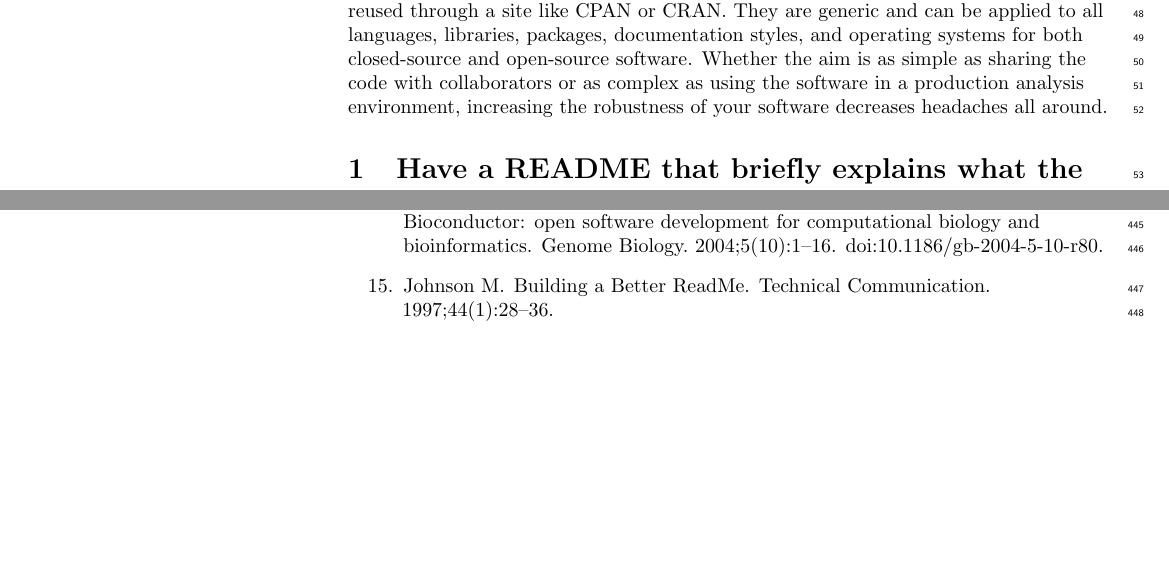
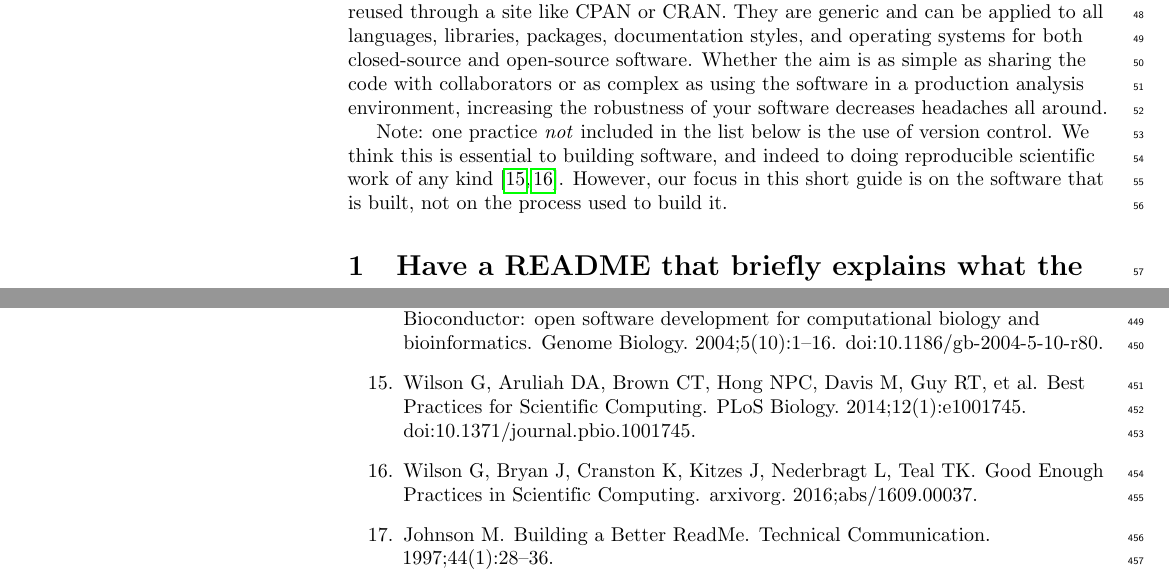
Before and after one commit to oicr-gsi/robust-paper, a LaTeX document (robust-software.tex, which reads robust-software.bib): two parts of pages 2 and 11 of 11, joined at a grey line, cut so that both start at the same text, the shorter picture padded with empty space. Compiled offline with pdfLaTeX.

Commit message:
Clarifying note about version control

```diff
--- a/robust-software.bib
+++ b/robust-software.bib
@@ -249,0 +255,17 @@ url="http://dx.doi.org/10.1186/2047-217X-2-15"
+  title = {Best Practices for Scientific Computing},
+  year = {2014},
+  month = {January},
+  volume = {12},
+  pages = {e1001745},
+  number = {1},
+  doi = {10.1371/journal.pbio.1001745}
+}
+
+@article{wilson2016,
+  author    = {Greg Wilson and Jennifer Bryan and Karen Cranston and Justin Kitzes and Lex Nederbragt and Tracy K. Teal},
+  title     = {Good Enough Practices in Scientific Computing},
+  journal   = {arxiv.org},
+  volume    = {abs/1609.00037},
+  year      = {2016},
+  url       = {http://arxiv.org/abs/1609.00037}
+}
--- a/robust-software.tex
+++ b/robust-software.tex
@@ -227,6 +227,14 @@ Whether the aim is as simple as sharing the
 code with collaborators or as complex as using the software in a
 production analysis environment, increasing the robustness of your
 software decreases headaches all around.
+
+Note: one practice \emph{not} included in the list below is the use of version control.
+We think this is essential to building software,
+and indeed to doing reproducible scientific work of any kind
+\cite{wilson2014,wilson2016}.
+However,
+our focus in this short guide is on the software that is built,
+not on the process used to build it.
 
 \section{Have a README that briefly explains what the software does and what its dependencies are.}
 
```
Also changed, not shown: robust-software.bib (5 more changed lines).
